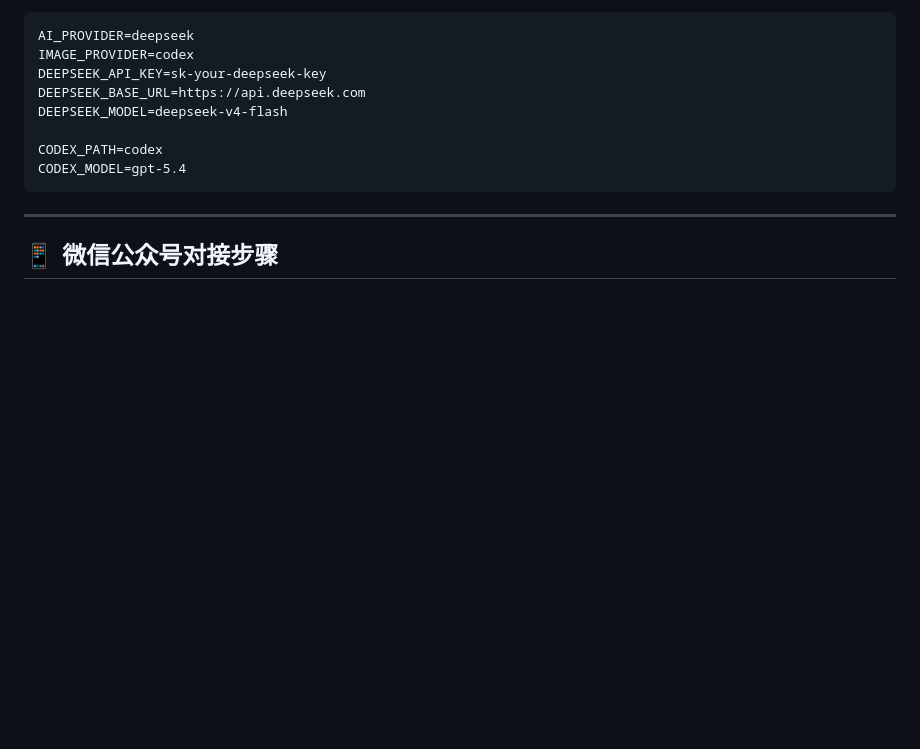
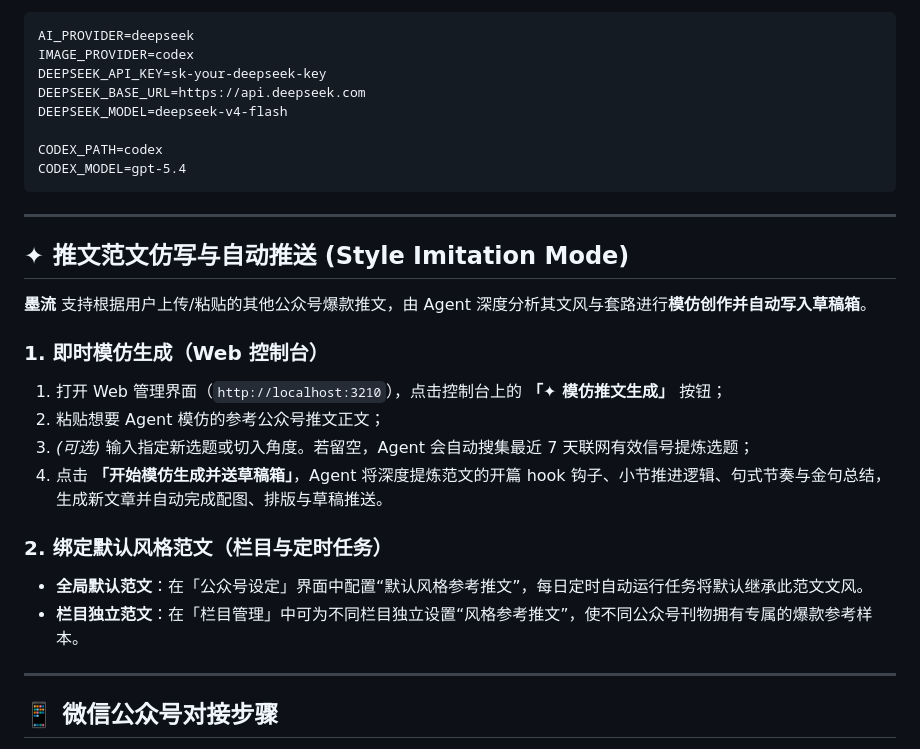
Before and after one commit to lukaizj/moli-wechat-agent, a Markdown page: README.md, the part around the change. GitHub-like rendering; blank space fills up the shorter version.

Commit message:
docs: 补充推文范文仿写与自动推送 (Style Imitation Mode) 使用说明与操作指南

```diff
--- a/README.md
+++ b/README.md
@@ -100,6 +100,22 @@ CODEX_MODEL=gpt-5.4
 
 ---
 
+## ✦ 推文范文仿写与自动推送 (Style Imitation Mode)
+
+**墨流** 支持根据用户上传/粘贴的其他公众号爆款推文，由 Agent 深度分析其文风与套路进行**模仿创作并自动写入草稿箱**。
+
+### 1. 即时模仿生成（Web 控制台）
+1. 打开 Web 管理界面（`http://localhost:3210`），点击控制台上的 **「✦ 模仿推文生成」** 按钮；
+2. 粘贴想要 Agent 模仿的参考公众号推文正文；
+3. *(可选)* 输入指定新选题或切入角度。若留空，Agent 会自动搜集最近 7 天联网有效信号提炼选题；
+4. 点击 **「开始模仿生成并送草稿箱」**，Agent 将深度提炼范文的开篇 hook 钩子、小节推进逻辑、句式节奏与金句总结，生成新文章并自动完成配图、排版与草稿推送。
+
+### 2. 绑定默认风格范文（栏目与定时任务）
+- **全局默认范文**：在「公众号设定」界面中配置“默认风格参考推文”，每日定时自动运行任务将默认继承此范文文风。
+- **栏目独立范文**：在「栏目管理」中可为不同栏目独立设置“风格参考推文”，使不同公众号刊物拥有专属的爆款参考样本。
+
+---
+
 ## 📱 微信公众号对接步骤
 
 1. 登录 [微信公众平台](https://mp.weixin.qq.com/)，在「设置与开发 → 基本配置」中获取 **AppID** 和 **AppSecret**；
```
